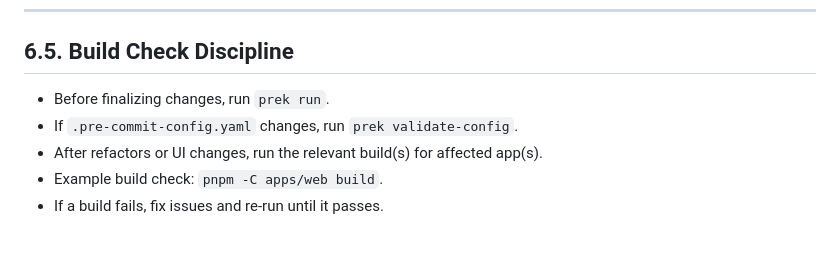
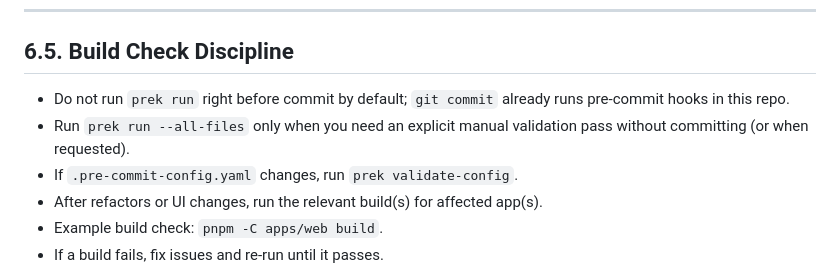
Before and after one commit to byrmsh/portfolio, a Markdown page: AGENTS.md, the part around the change. Rendered like a GitHub page; blank space fills up the shorter version.

Commit message:
docs(agents): avoid redundant prek run before commit

```diff
--- a/AGENTS.md
+++ b/AGENTS.md
@@ -79,7 +79,8 @@ kubectl create secret generic db-credentials \
 
 ## 6.5. Build Check Discipline
 
-- Before finalizing changes, run `prek run`.
+- Do not run `prek run` right before commit by default; `git commit` already runs pre-commit hooks in this repo.
+- Run `prek run --all-files` only when you need an explicit manual validation pass without committing (or when requested).
 - If `.pre-commit-config.yaml` changes, run `prek validate-config`.
 - After refactors or UI changes, run the relevant build(s) for affected app(s).
 - Example build check: `pnpm -C apps/web build`.
```
